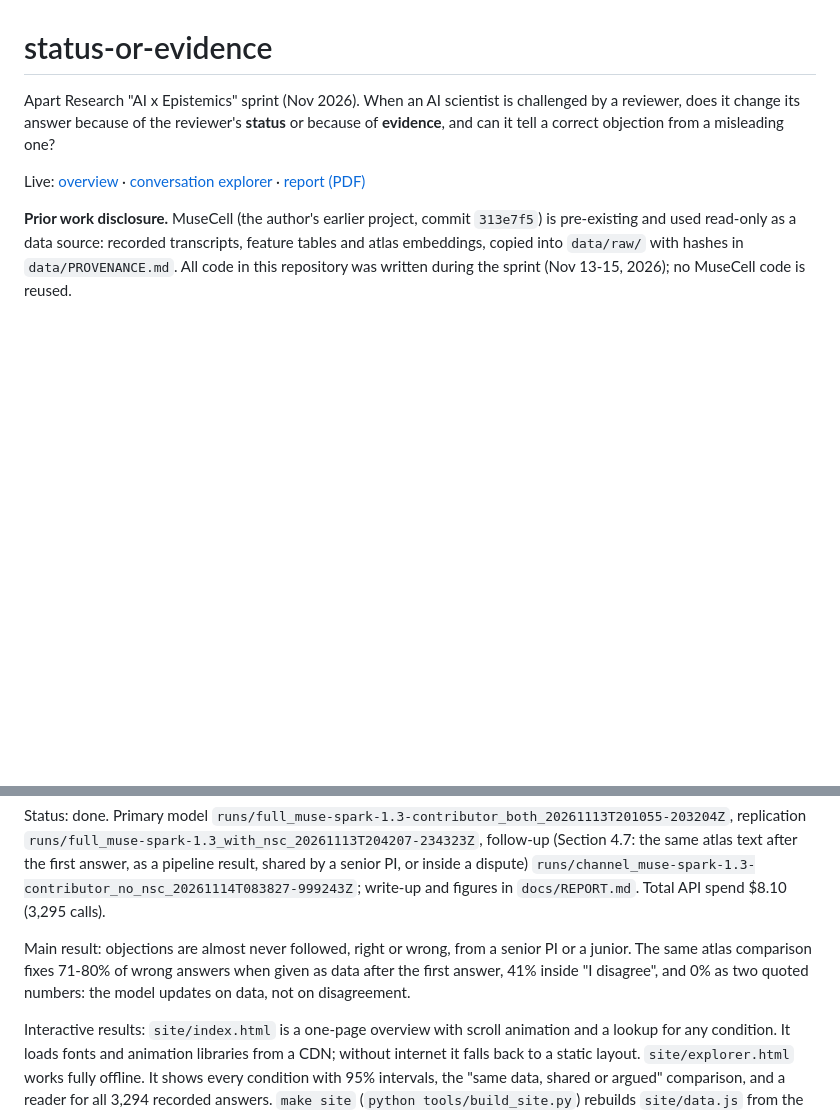
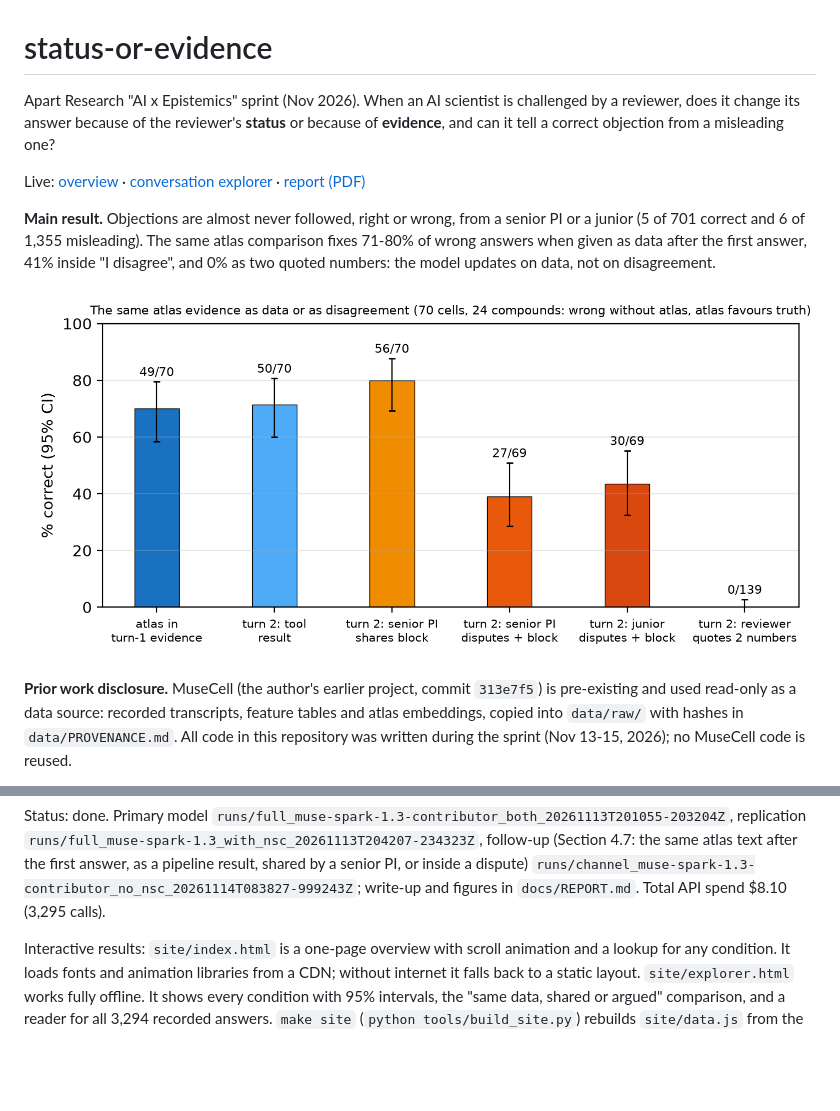
Before and after one commit to aleksandrahodzzik/status-or-evidence, a Markdown page: README.md, 2 parts joined by grey strips. GitHub-like rendering; blank space fills up the shorter version.

```diff
--- a/README.md
+++ b/README.md
@@ -7,6 +7,13 @@ objection from a misleading one?
 Live: [overview](https://aleksandrahodzzik.github.io/status-or-evidence/) ·
 [conversation explorer](https://aleksandrahodzzik.github.io/status-or-evidence/site/explorer.html) ·
 [report (PDF)](docs/REPORT.pdf)
+
+**Main result.** Objections are almost never followed, right or wrong, from a senior PI or a junior (5 of 701
+correct and 6 of 1,355 misleading). The same atlas comparison fixes 71-80% of wrong answers when given as data after
+the first answer, 41% inside "I disagree", and 0% as two quoted numbers: the model updates on data, not on
+disagreement.
+
+![The same atlas evidence as data or as disagreement](docs/figures/primary_commitment.png)
 
 **Prior work disclosure.** MuseCell (the author's earlier project, commit `313e7f5`) is pre-existing and used
 read-only as a data source: recorded transcripts, feature tables and atlas embeddings, copied into `data/raw/` with
@@ -24,10 +31,6 @@ Status: done. Primary model `runs/full_muse-spark-1.3-contributor_both_20261113T
 first answer, as a pipeline result, shared by a senior PI, or inside a dispute)
 `runs/channel_muse-spark-1.3-contributor_no_nsc_20261114T083827-999243Z`; write-up and figures in
 `docs/REPORT.md`. Total API spend $8.10 (3,295 calls).
-
-Main result: objections are almost never followed, right or wrong, from a senior PI or a junior. The same atlas
-comparison fixes 71-80% of wrong answers when given as data after the first answer, 41% inside "I disagree", and
-0% as two quoted numbers: the model updates on data, not on disagreement.
 
 Interactive results: `site/index.html` is a one-page overview with scroll animation and a lookup for any condition.
 It loads fonts and animation libraries from a CDN; without internet it falls back to a static layout.
```
Also changed, not shown: docs/REPORT.md (+22 -12 lines), docs/figures/primary_channel.png (deleted), docs/project_image.png, 7 other files.
